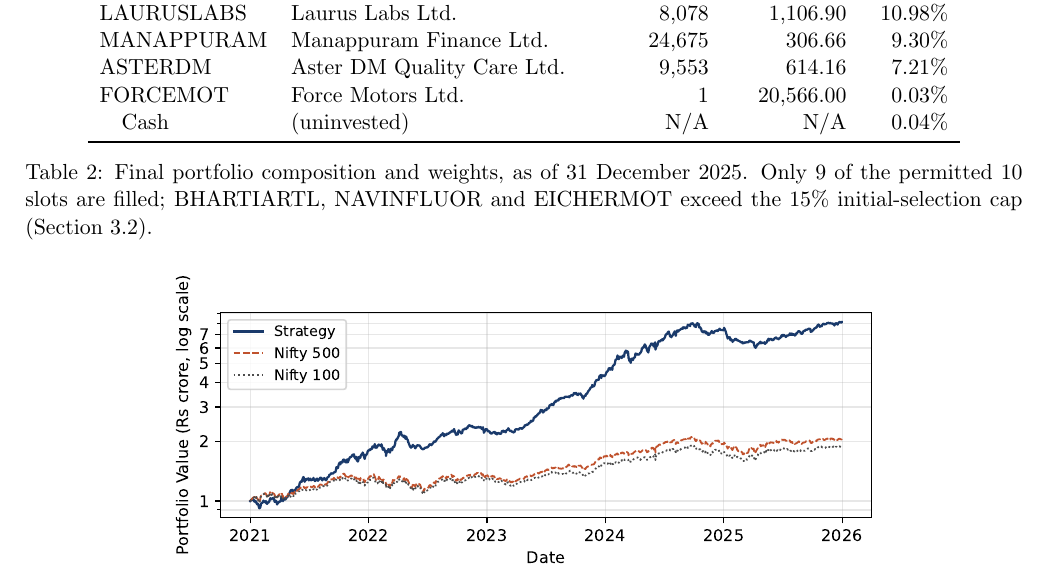
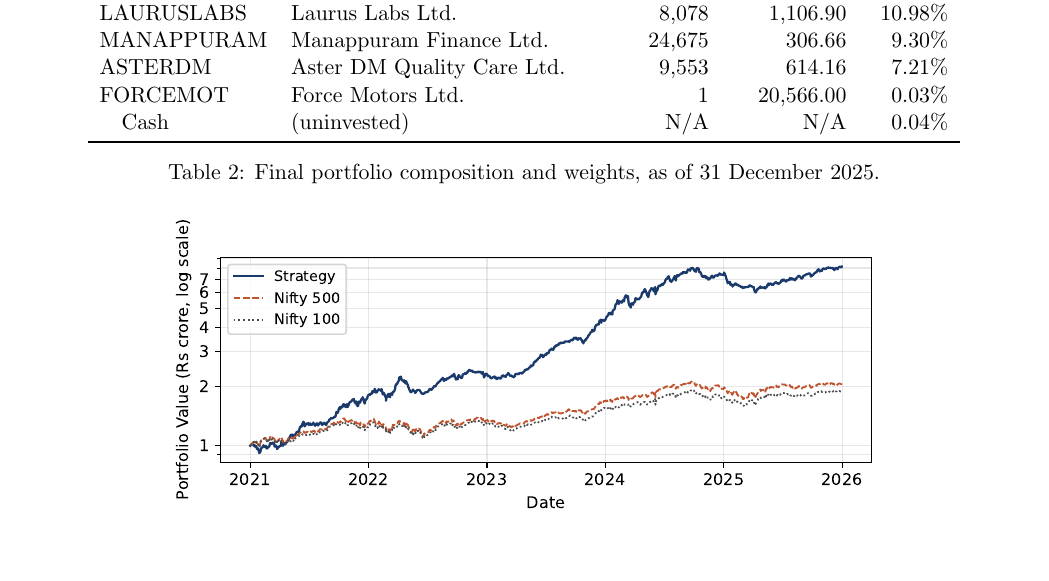
Before and after one commit to Kumar20-21/Finesse_x_IITB-Citadel_Lab_Portfolio_Challenge, a LaTeX document (report/report.tex): part of page 4 of 6, cut so that both start at the same text. Compiled offline with pdfLaTeX.

Commit message:
Trim Table 2 caption to match Table 1's minimal style

```diff
--- a/report/report.tex
+++ b/report/report.tex
@@ -208,9 +208,7 @@
 \quad Cash & (uninvested) & N/A & N/A & 0.04\% \\
 \bottomrule
 \end{tabular}
-\caption{Final portfolio composition and weights, as of 31 December 2025. Only 9 of the
-permitted 10 slots are filled; BHARTIARTL, NAVINFLUOR and EICHERMOT exceed the 15\%
-initial-selection cap (Section 3.2).}
+\caption{Final portfolio composition and weights, as of 31 December 2025.}
 \end{table}
 
 \begin{figure}[h]
```
Also changed, not shown: report/report.pdf.
